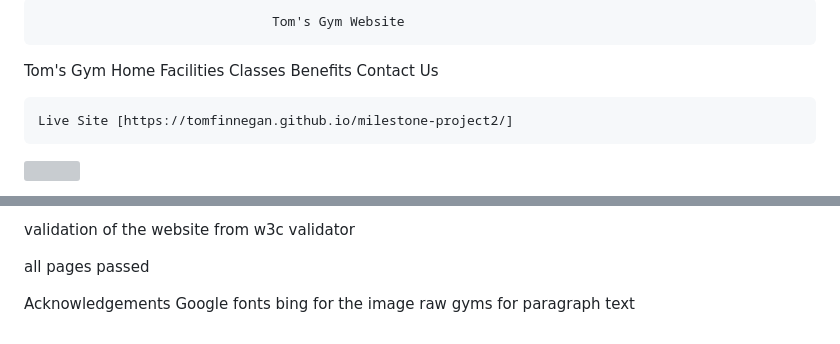
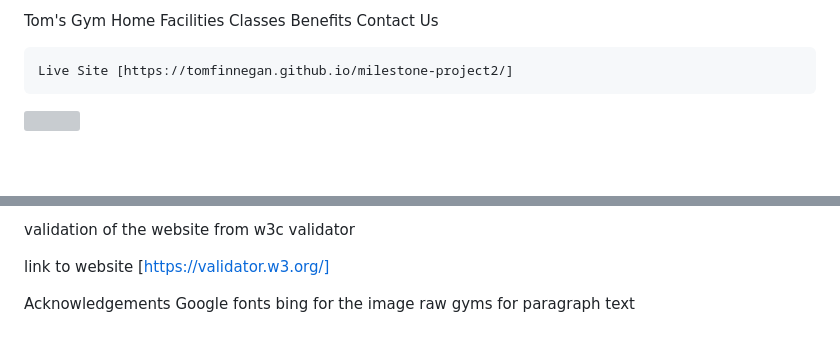
Before and after one commit to Code-Institute-Submissions/milestone-project2-4, a Markdown page: README.md, 2 parts joined by grey strips. GitHub-like rendering; blank space fills up the shorter version; grey boxes are pictures that could not be loaded.

```diff
--- a/README.md
+++ b/README.md
@@ -1,7 +1,7 @@
-                                  Tom's Gym Website
+
+Tom's Gym                                                                                     Home Facilities  Classes Benefits Contact Us
 
 
-Tom's Gym                                                                     Home Facilities Classes Benefits Contact Us
 
 
 	Live Site [https://tomfinnegan.github.io/milestone-project2/]
@@ -119,7 +120,8 @@ The text for section for about us was copied from https://www.rawgyms.com/classe
 
 validation of the website from w3c validator
 
-all pages passed
+
+ link to website [https://validator.w3.org/]
 
 Acknowledgements
 Google fonts
```
Also changed, not shown: other parts of README.md (+1 -0 lines), benefits.PNG (added).
